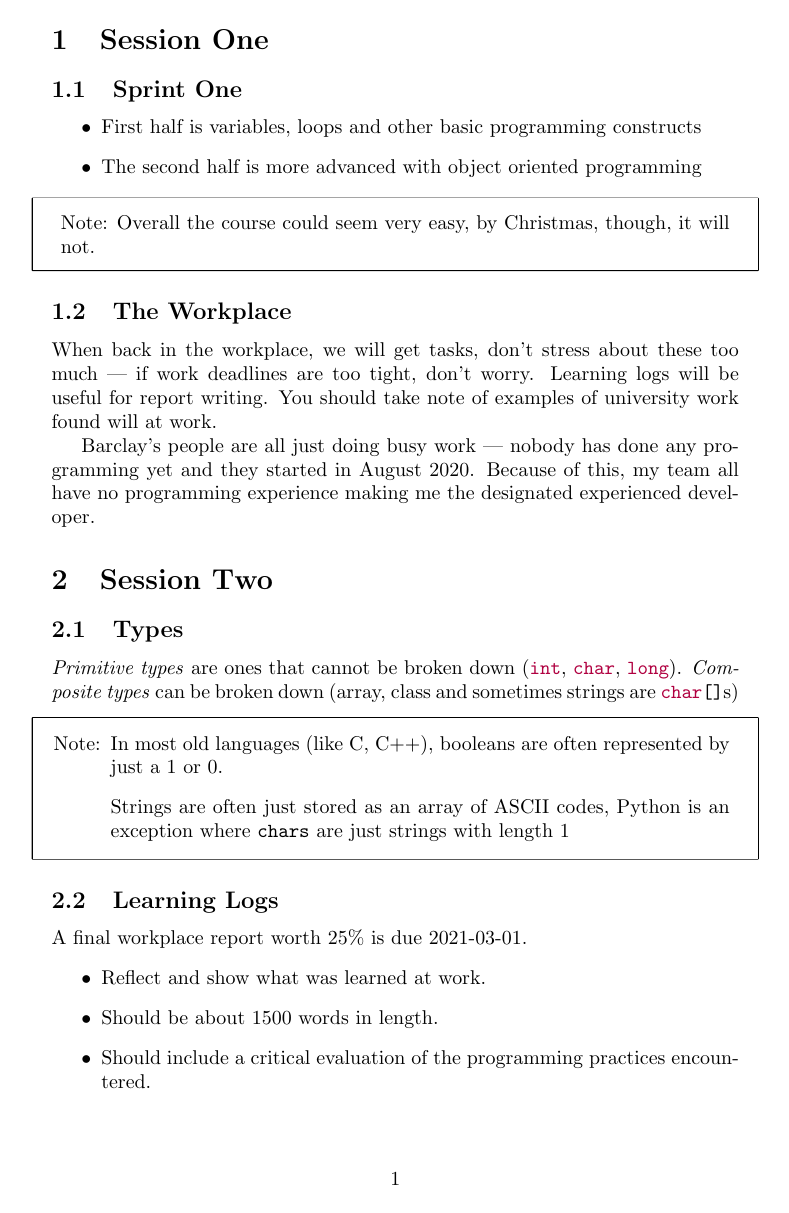
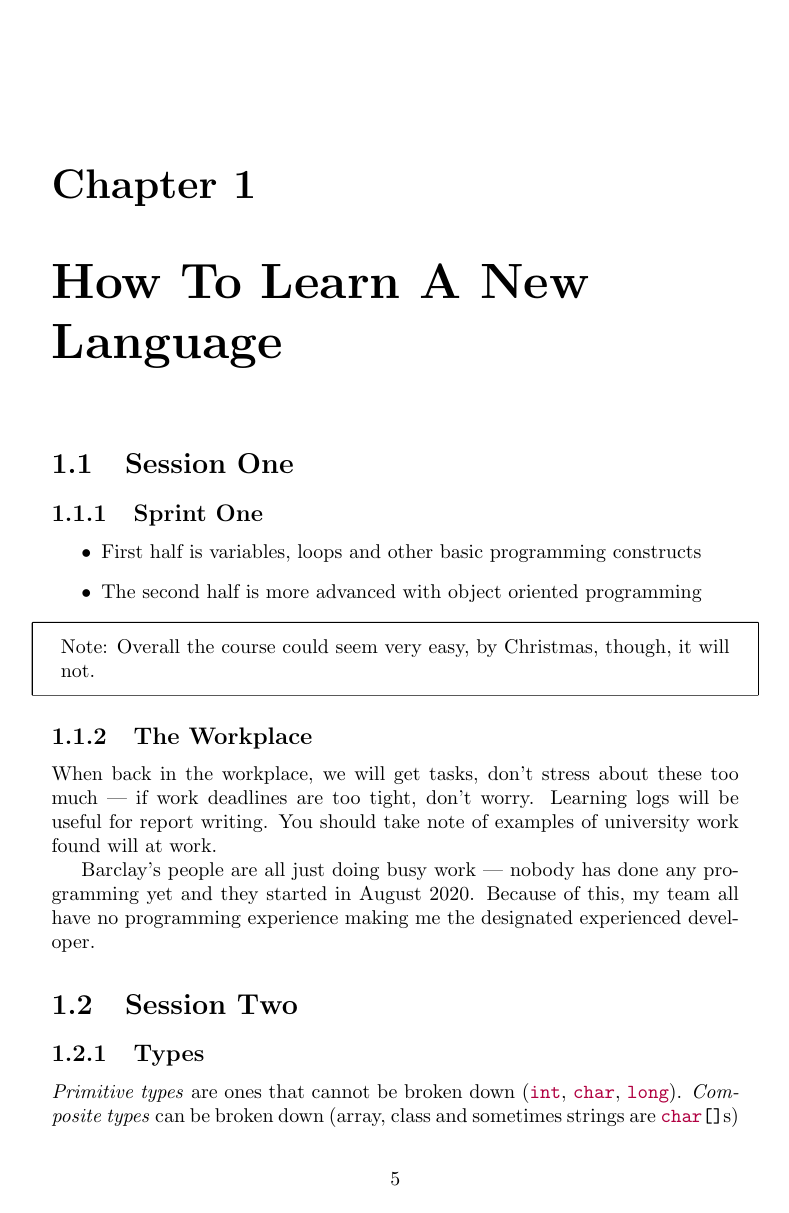
Before and after one commit to mclaughlinconnor/notes, a LaTeX thesis (master.tex, which reads htlanl/htlanl.tex): page 1 of 60 before the commit and page 5 of 66 after it. Compiled offline with pdfLaTeX.

Commit message:
Add chapters and contents page

```diff
--- a/htlanl/htlanl.tex
+++ b/htlanl/htlanl.tex
@@ -1,3 +1,4 @@
+\chapter{How To Learn A New Language}
 \input{htlanl/1}
 \input{htlanl/2}
 \input{htlanl/3}
--- a/master.tex
+++ b/master.tex
@@ -1,4 +1,4 @@
-\documentclass{article}
+\documentclass{report}
 
 \usepackage{minted}
 \usepackage{tcolorbox}
@@ -6,6 +6,15 @@
 \usepackage{tabularx}
 \usepackage{amsmath}
 \usepackage[RPvoltages]{circuitikz}
+
+\usepackage{hyperref}
+\hypersetup{
+    colorlinks,
+    citecolor=black,
+    filecolor=black,
+    linkcolor=black,
+    urlcolor=black
+}
 
 \newenvironment{note} {
     \begin{tcolorbox}[
```
Also changed, not shown: cans/cans.tex (+1 -0 lines), fpse/fpse.tex (+1 -0 lines), master.tex (1 more changed lines).
